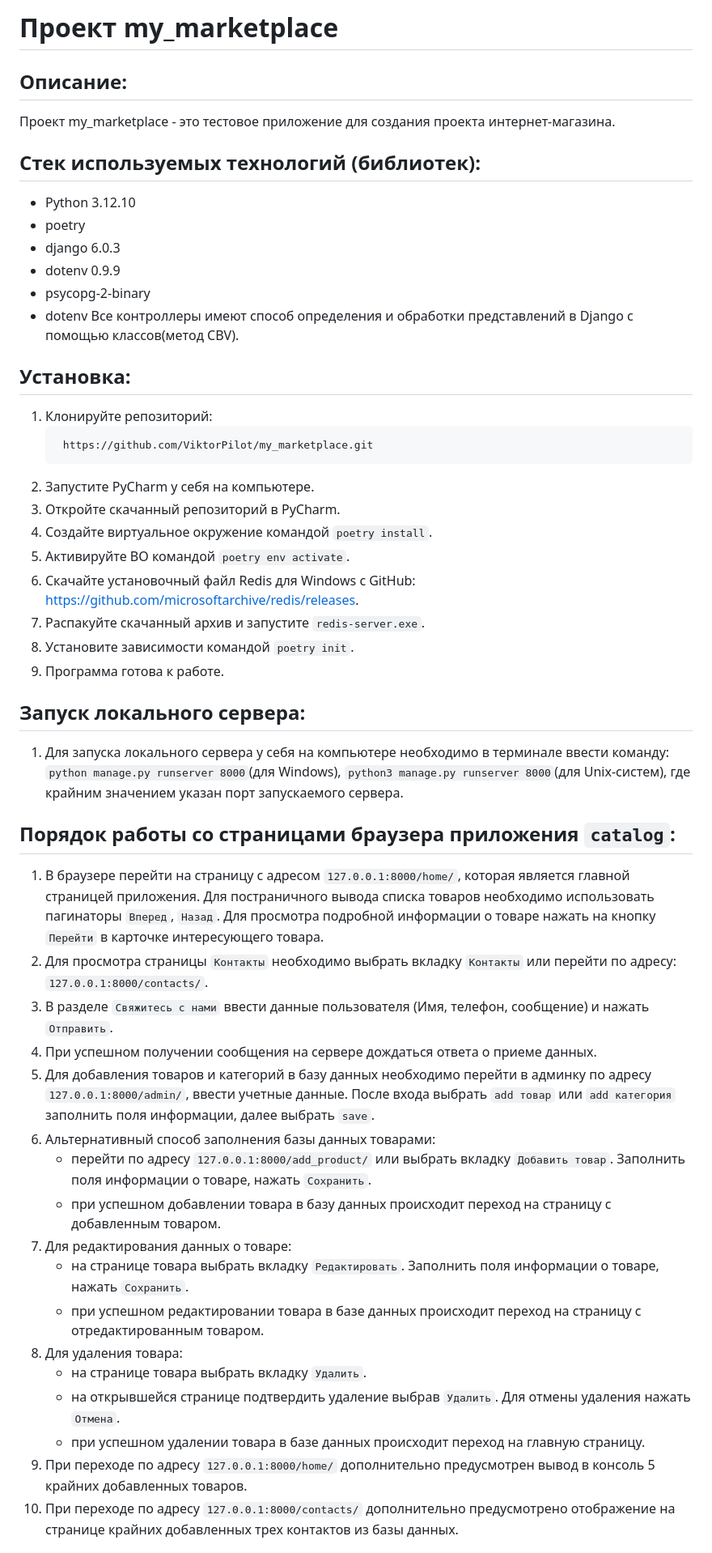
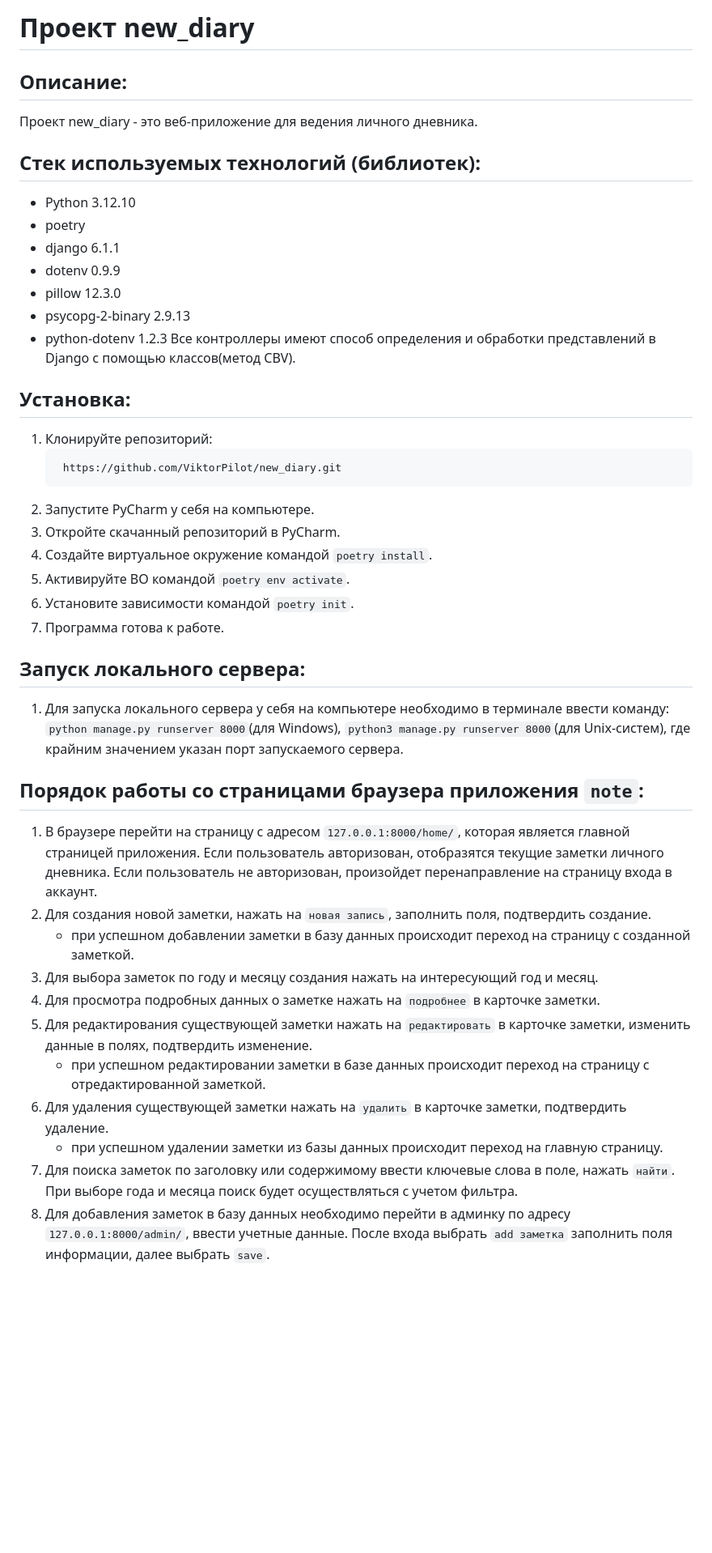
Before and after one commit to ViktorPilot/new_diary, a Markdown page: README.md, the part around one of its changes. Shown at 81% size. Drawn GitHub-style; blank space fills up the shorter version.

````diff
--- a/README.md
+++ b/README.md
@@ -1,32 +1,31 @@
-# Проект my_marketplace
+# Проект new_diary
 
 ## Описание:
 
-Проект my_marketplace - это тестовое приложение для создания проекта интернет-магазина.
+Проект new_diary - это веб-приложение для ведения личного дневника.
 
 ## Стек используемых технологий (библиотек):
 + Python 3.12.10
 + poetry
-+ django 6.0.3
++ django 6.1.1
 + dotenv 0.9.9
-+ psycopg-2-binary
-+ dotenv
++ pillow 12.3.0
++ psycopg-2-binary 2.9.13
++ python-dotenv 1.2.3
 Все контроллеры имеют способ определения и обработки представлений в Django с помощью классов(метод CBV).
 
 ## Установка:
 
 1. Клонируйте репозиторий:
     ```
-     https://github.com/ViktorPilot/my_marketplace.git
+     https://github.com/ViktorPilot/new_diary.git
     ```
 2. Запустите PyCharm у себя на компьютере.
 3. Откройте скачанный репозиторий в PyCharm.
 4. Создайте виртуальное окружение командой `poetry install`.
 5. Активируйте ВО командой `poetry env activate`.
-6. Скачайте установочный файл Redis для Windows с GitHub: https://github.com/microsoftarchive/redis/releases.
-7. Распакуйте скачанный архив и запустите `redis-server.exe`.
-8. Установите зависимости командой `poetry init`.
-9. Программа готова к работе.
+6. Установите зависимости командой `poetry init`.
+7. Программа готова к работе.
 
 ## Запуск локального сервера:
 
@@ -34,31 +33,22 @@
 `python manage.py runserver 8000`(для Windows), `python3 manage.py runserver 8000`(для Unix-систем),
 где крайним значением указан порт запускаемого сервера.
 
-## Порядок работы со страницами браузера приложения `catalog`:
+## Порядок работы со страницами браузера приложения `note`:
 
 1. В браузере перейти на страницу с адресом `127.0.0.1:8000/home/`, которая является главной страницей приложения.
-Для постраничного вывода списка товаров необходимо использовать пагинаторы `Вперед`, `Назад`.
-Для просмотра подробной информации о товаре нажать на кнопку `Перейти` в карточке интересующего товара.
-2. Для просмотра страницы `Контакты` необходимо выбрать вкладку `Контакты` или перейти
-по адресу: `127.0.0.1:8000/contacts/`.
-3. В разделе `Свяжитесь с нами` ввести данные пользователя (Имя, телефон, сообщение) и нажать `Отправить`.
-4. При успешном получении сообщения на сервере дождаться ответа о приеме данных.
-5. Для добавления товаров и категорий в базу данных необходимо перейти в админку по адресу `127.0.0.1:8000/admin/`,
-ввести учетные данные. После входа выбрать `add товар` или `add категория` заполнить поля информации,
-далее выбрать `save`.
-6. Альтернативный способ заполнения базы данных товарами:
-   + перейти по адресу `127.0.0.1:8000/add_product/` или выбрать вкладку `Добавить товар`. Заполнить поля информации
-о товаре, нажать `Сохранить`.
-   + при успешном добавлении товара в базу данных происходит переход на страницу с добавленным товаром.
-7. Для редактирования данных о товаре:
-   + на странице товара выбрать вкладку `Редактировать`. Заполнить поля информации о товаре, нажать `Сохранить`.
-   + при успешном редактировании товара в базе данных происходит переход на страницу с отредактированным товаром.
-8. Для удаления товара:
-   + на странице товара выбрать вкладку `Удалить`.
-   + на открывшейся странице подтвердить удаление выбрав `Удалить`. Для отмены удаления нажать `Отмена`.
-   + при успешном удалении товара в базе данных происходит переход на главную страницу.
-9. При переходе по адресу `127.0.0.1:8000/home/` дополнительно предусмотрен вывод в консоль 5 крайних
-добавленных товаров.
-10. При переходе по адресу `127.0.0.1:8000/contacts/` дополнительно предусмотрено отображение на странице
-крайних добавленных трех контактов из базы данных.
+Если пользователь авторизован, отобразятся текущие заметки личного дневника. Если пользователь не авторизован,
+произойдет перенаправление на страницу входа в аккаунт.
+2. Для создания новой заметки, нажать на `новая запись`, заполнить поля, подтвердить создание.
+   + при успешном добавлении заметки в базу данных происходит переход на страницу с созданной заметкой.
+3. Для выбора заметок по году и месяцу создания нажать на интересующий год и месяц.
+4. Для просмотра подробных данных о заметке нажать на `подробнее` в карточке заметки.
+5. Для редактирования существующей заметки нажать на `редактировать` в карточке заметки, изменить данные в полях,
+подтвердить изменение.
+   + при успешном редактировании заметки в базе данных происходит переход на страницу с отредактированной заметкой.
+6. Для удаления существующей заметки нажать на `удалить` в карточке заметки, подтвердить удаление.
+   + при успешном удалении заметки из базы данных происходит переход на главную страницу.
+7. Для поиска заметок по заголовку или содержимому ввести ключевые слова в поле, нажать `найти`. При выборе года
+и месяца поиск будет осуществляться с учетом фильтра.
+8. Для добавления заметок в базу данных необходимо перейти в админку по адресу `127.0.0.1:8000/admin/`,
+ввести учетные данные. После входа выбрать `add заметка` заполнить поля информации, далее выбрать `save`.
 
````
Also changed, not shown: other parts of README.md (+18 -41 lines).
